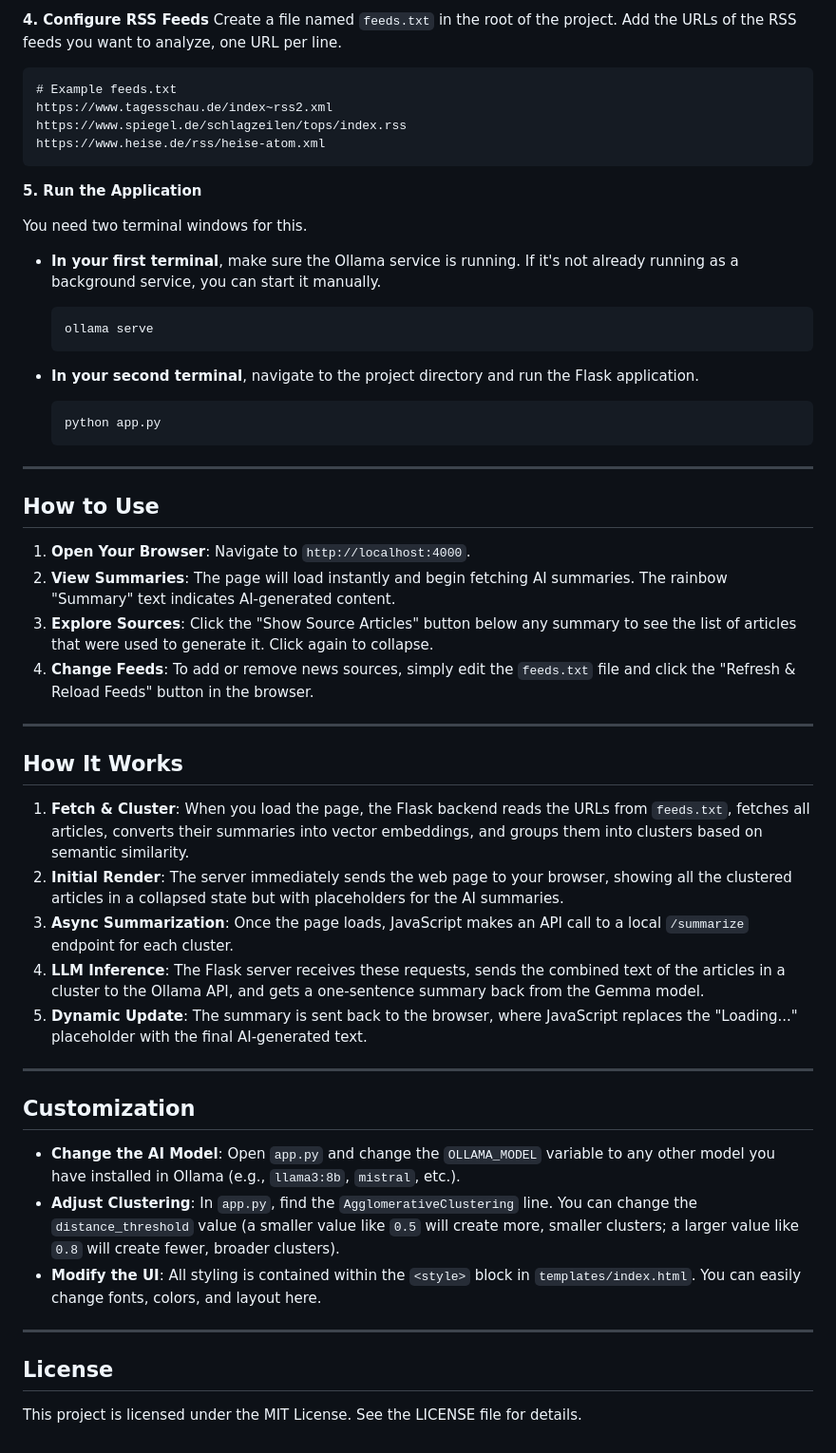
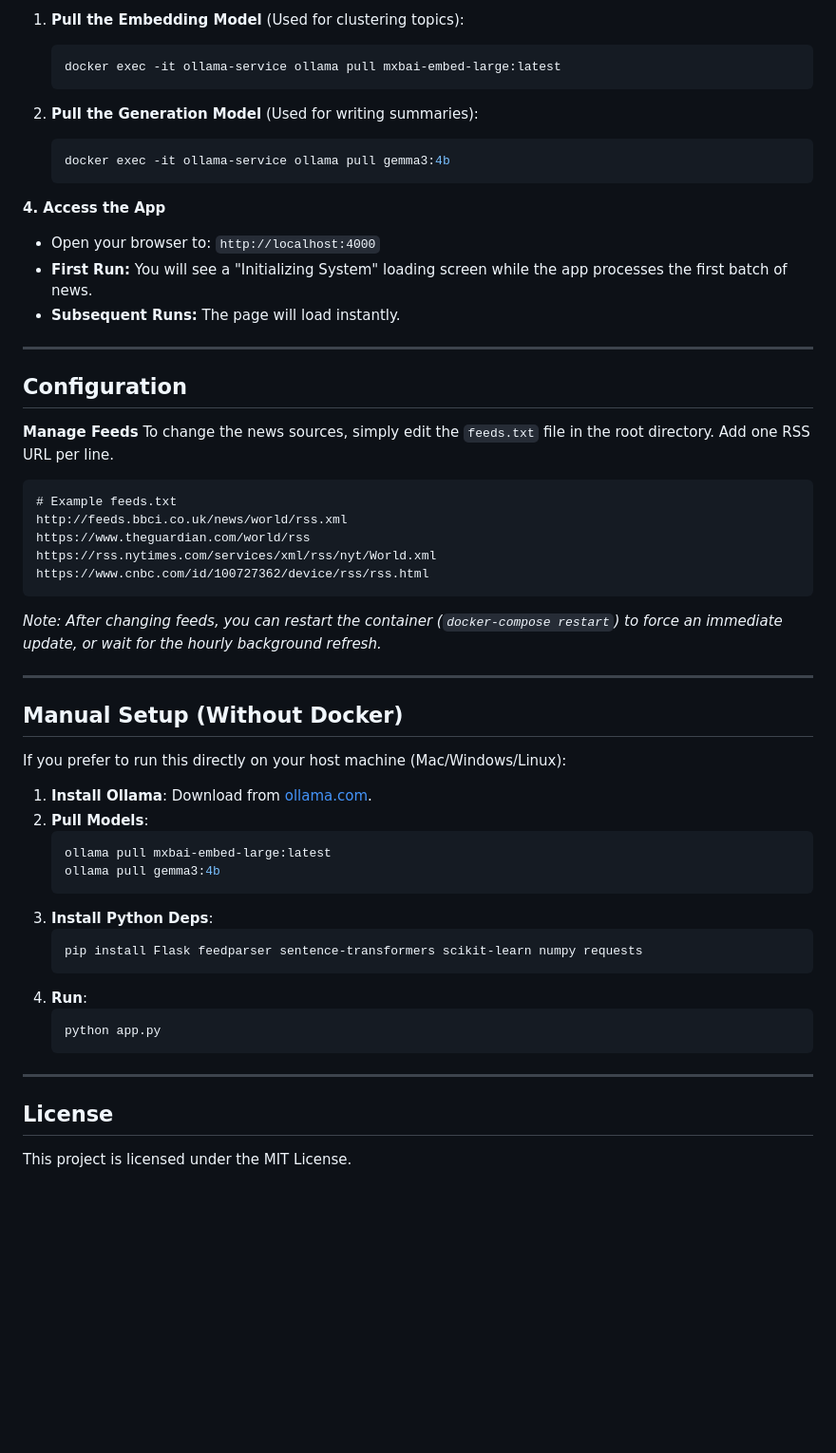
Before and after one commit to nicobo-crl/Smart-RSS-News-Viewer, a Markdown page: README.md, the part around one of its changes. Shown at 95% size. Drawn GitHub-style; blank space fills up the shorter version.

Commit message:
Revise README for clarity and additional details
Updated README.md to enhance project description, features, installation instructions, and usage details.

````diff
--- a/README.md
+++ b/README.md
@@ -77,56 +54,57 @@ pip install Flask feedparser sentence-transformers scikit-learn numpy requests
 
-**4. Configure RSS Feeds**
-Create a file named `feeds.txt` in the root of the project. Add the URLs of the RSS feeds you want to analyze, one URL per line.
-```
-# Example feeds.txt
-https://www.tagesschau.de/index~rss2.xml
-https://www.spiegel.de/schlagzeilen/tops/index.rss
-https://www.heise.de/rss/heise-atom.xml
-```
-
-**5. Run the Application**
-
-You need two terminal windows for this.
-
--   **In your first terminal**, make sure the Ollama service is running. If it's not already running as a background service, you can start it manually.
+1.  **Pull the Embedding Model** (Used for clustering topics):
     ```bash
-    ollama serve
+    docker exec -it ollama-service ollama pull mxbai-embed-large:latest
     ```
 
--   **In your second terminal**, navigate to the project directory and run the Flask application.
+2.  **Pull the Generation Model** (Used for writing summaries):
+    ```bash
+    docker exec -it ollama-service ollama pull gemma3:4b
+    ```
+
+**4. Access the App**
+*   Open your browser to: `http://localhost:4000`
+*   **First Run:** You will see a "Initializing System" loading screen while the app processes the first batch of news.
+*   **Subsequent Runs:** The page will load instantly.
+
+---
+
+## Configuration
+
+**Manage Feeds**
+To change the news sources, simply edit the `feeds.txt` file in the root directory. Add one RSS URL per line.
+
+```text
+# Example feeds.txt
+http://feeds.bbci.co.uk/news/world/rss.xml
+https://www.theguardian.com/world/rss
+https://rss.nytimes.com/services/xml/rss/nyt/World.xml
+https://www.cnbc.com/id/100727362/device/rss/rss.html
+```
+*Note: After changing feeds, you can restart the container (`docker-compose restart`) to force an immediate update, or wait for the hourly background refresh.*
+
+---
+
+## Manual Setup (Without Docker)
+
+If you prefer to run this directly on your host machine (Mac/Windows/Linux):
+
+1.  **Install Ollama**: Download from [ollama.com](https://ollama.com).
+2.  **Pull Models**:
+    ```bash
+    ollama pull mxbai-embed-large:latest
+    ollama pull gemma3:4b
+    ```
+3.  **Install Python Deps**:
+    ```bash
+    pip install Flask feedparser sentence-transformers scikit-learn numpy requests
+    ```
+4.  **Run**:
     ```bash
     python app.py
     ```
 
 ---
-
-## How to Use
-
-1.  **Open Your Browser**: Navigate to `http://localhost:4000`.
-2.  **View Summaries**: The page will load instantly and begin fetching AI summaries. The rainbow "Summary" text indicates AI-generated content.
-3.  **Explore Sources**: Click the "Show Source Articles" button below any summary to see the list of articles that were used to generate it. Click again to collapse.
-4.  **Change Feeds**: To add or remove news sources, simply edit the `feeds.txt` file and click the "Refresh & Reload Feeds" button in the browser.
-
----
-
-## How It Works
-
-1.  **Fetch & Cluster**: When you load the page, the Flask backend reads the URLs from `feeds.txt`, fetches all articles, converts their summaries into vector embeddings, and groups them into clusters based on semantic similarity.
-2.  **Initial Render**: The server immediately sends the web page to your browser, showing all the clustered articles in a collapsed state but with placeholders for the AI summaries.
-3.  **Async Summarization**: Once the page loads, JavaScript makes an API call to a local `/summarize` endpoint for each cluster.
-4.  **LLM Inference**: The Flask server receives these requests, sends the combined text of the articles in a cluster to the Ollama API, and gets a one-sentence summary back from the Gemma model.
-5.  **Dynamic Update**: The summary is sent back to the browser, where JavaScript replaces the "Loading..." placeholder with the final AI-generated text.
-
----
-
-## Customization
-
--   **Change the AI Model**: Open `app.py` and change the `OLLAMA_MODEL` variable to any other model you have installed in Ollama (e.g., `llama3:8b`, `mistral`, etc.).
--   **Adjust Clustering**: In `app.py`, find the `AgglomerativeClustering` line. You can change the `distance_threshold` value (a smaller value like `0.5` will create more, smaller clusters; a larger value like `0.8` will create fewer, broader clusters).
--   **Modify the UI**: All styling is contained within the `<style>` block in `templates/index.html`. You can easily change fonts, colors, and layout here.
-
----
-
 ## License
 
-This project is licensed under the MIT License. See the LICENSE file for details.
+This project is licensed under the MIT License.
````
Also changed, not shown: other parts of README.md (+24 -47 lines).
